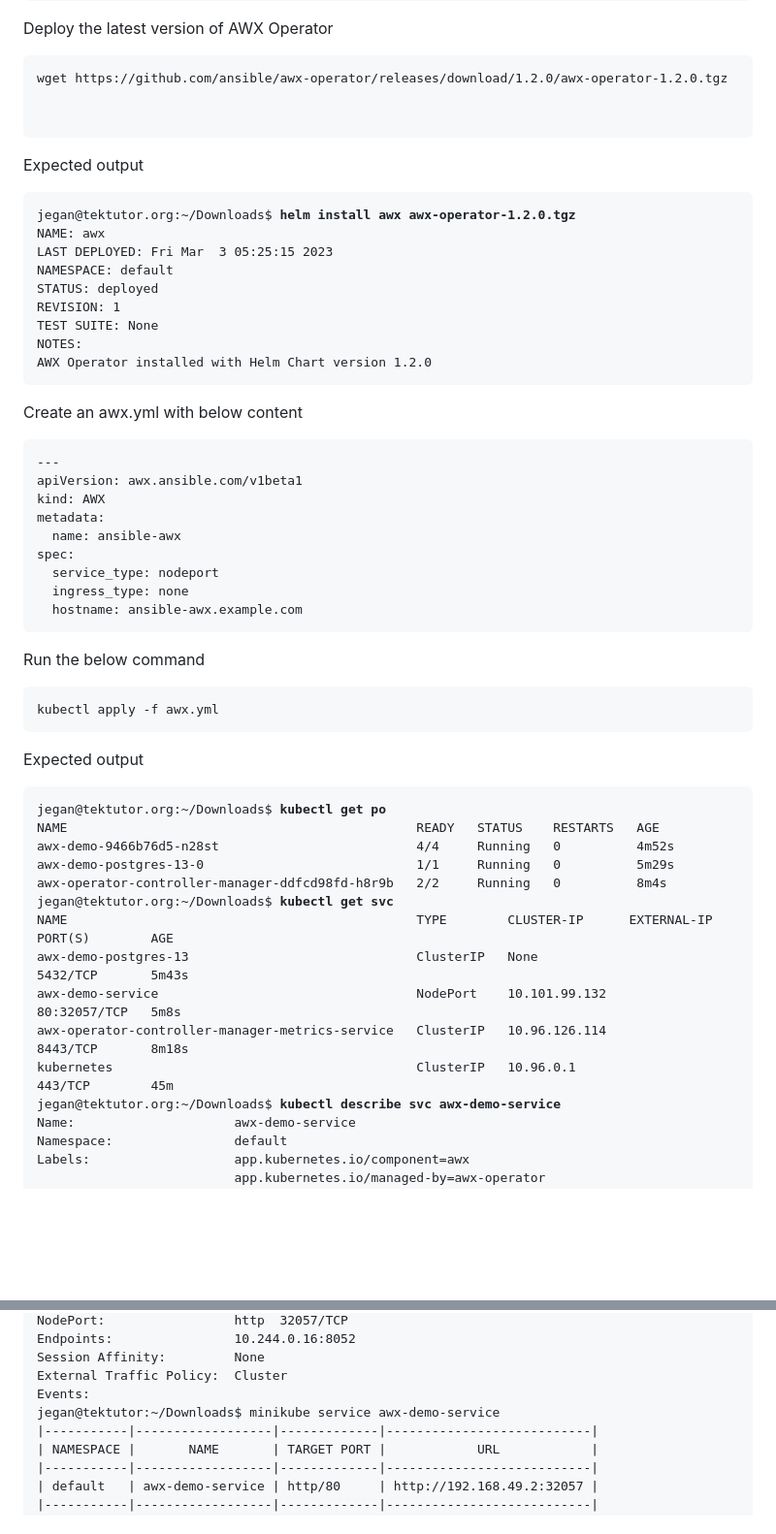
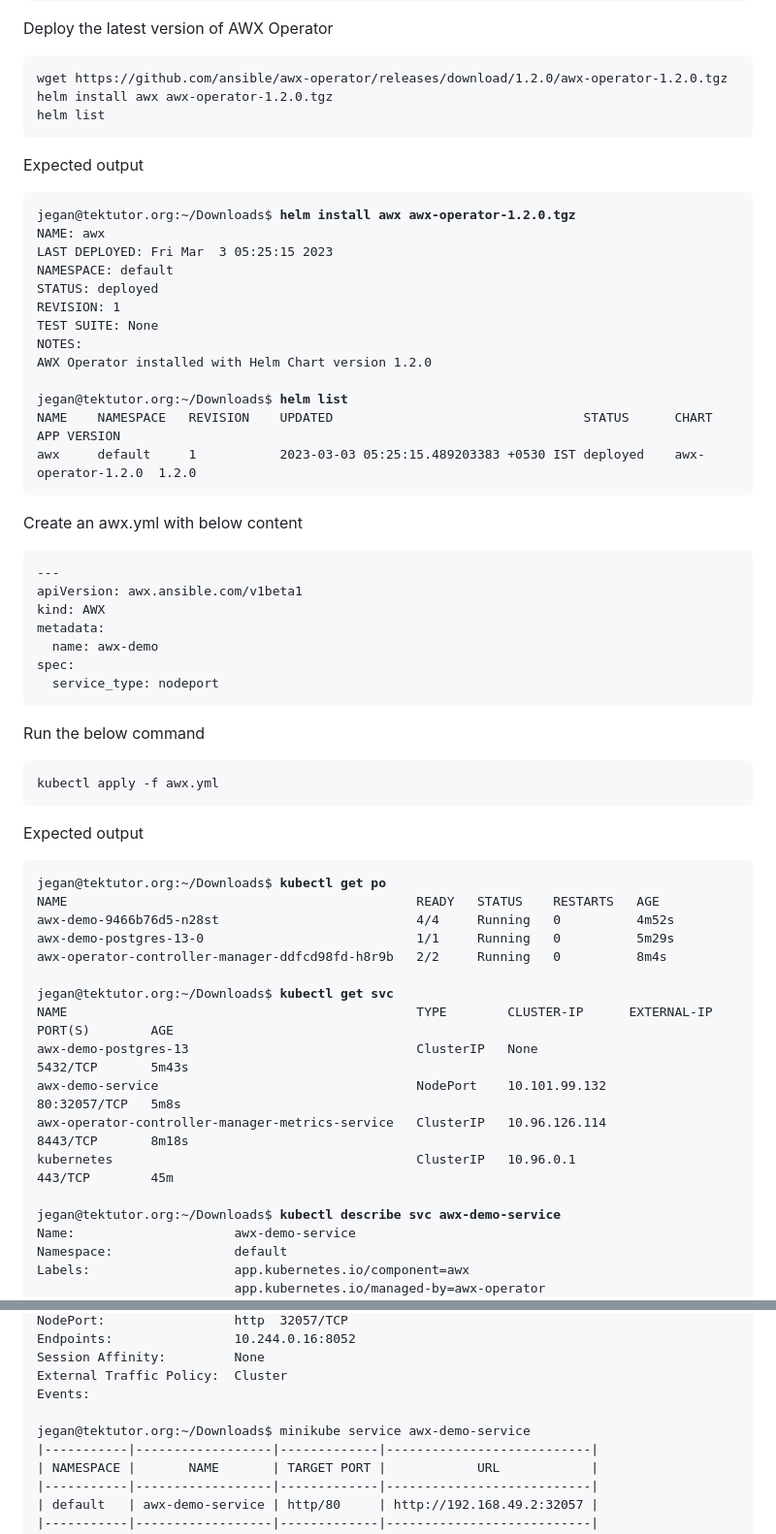
Before and after one commit to smsharmadevops/ansible-feb-2023, a Markdown page: Day4/README.md, 2 parts joined by grey strips. Shown: that part at 97% size. Drawn GitHub-style; blank space fills up the shorter version.

````diff
--- a/Day4/README.md
+++ b/Day4/README.md
@@ -151,8 +151,8 @@ jegan@tektutor.org:~/Downloads$ <b>./get_helm.sh</b>
 Deploy the latest version of AWX Operator
 ```
 wget https://github.com/ansible/awx-operator/releases/download/1.2.0/awx-operator-1.2.0.tgz
-
-
+helm install awx awx-operator-1.2.0.tgz
+helm list
 ```
 Expected output
 <pre>
@@ -165,6 +165,10 @@ REVISION: 1
 TEST SUITE: None
 NOTES:
 AWX Operator installed with Helm Chart version 1.2.0
+
+jegan@tektutor.org:~/Downloads$ <b>helm list</b>
+NAME	NAMESPACE	REVISION	UPDATED                                	STATUS  	CHART             	APP VERSION
+awx 	default  	1       	2023-03-03 05:25:15.489203383 +0530 IST	deployed	awx-operator-1.2.0	1.2.0
 </pre>
 
 
@@ -174,11 +178,9 @@ Create an awx.yml with below content
 apiVersion: awx.ansible.com/v1beta1
 kind: AWX
 metadata:
-  name: ansible-awx
+  name: awx-demo
 spec:
   service_type: nodeport
-  ingress_type: none
-  hostname: ansible-awx.example.com
 ```
 
 Run the below command
@@ -193,12 +195,14 @@ NAME                                              READY   STATUS    RESTARTS   A
 awx-demo-9466b76d5-n28st                          4/4     Running   0          4m52s
 awx-demo-postgres-13-0                            1/1     Running   0          5m29s
 awx-operator-controller-manager-ddfcd98fd-h8r9b   2/2     Running   0          8m4s
+
 jegan@tektutor.org:~/Downloads$ <b>kubectl get svc</b>
 NAME                                              TYPE        CLUSTER-IP      EXTERNAL-IP   PORT(S)        AGE
 awx-demo-postgres-13                              ClusterIP   None            <none>        5432/TCP       5m43s
 awx-demo-service                                  NodePort    10.101.99.132   <none>        80:32057/TCP   5m8s
 awx-operator-controller-manager-metrics-service   ClusterIP   10.96.126.114   <none>        8443/TCP       8m18s
 kubernetes                                        ClusterIP   10.96.0.1       <none>        443/TCP        45m
+
 jegan@tektutor.org:~/Downloads$ <b>kubectl describe svc awx-demo-service</b>
 Name:                     awx-demo-service
 Namespace:                default
@@ -221,7 +225,8 @@ Endpoints:                10.244.0.16:8052
 Session Affinity:         None
 External Traffic Policy:  Cluster
 Events:                   <none>
-jegan@tektutor:~/Downloads$ minikube service awx-demo-service
+
+jegan@tektutor.org:~/Downloads$ minikube service awx-demo-service
 |-----------|------------------|-------------|---------------------------|
 | NAMESPACE |       NAME       | TARGET PORT |            URL            |
 |-----------|------------------|-------------|---------------------------|
````
Also changed, not shown: other parts of Day4/README.md (+3 -0 lines).
